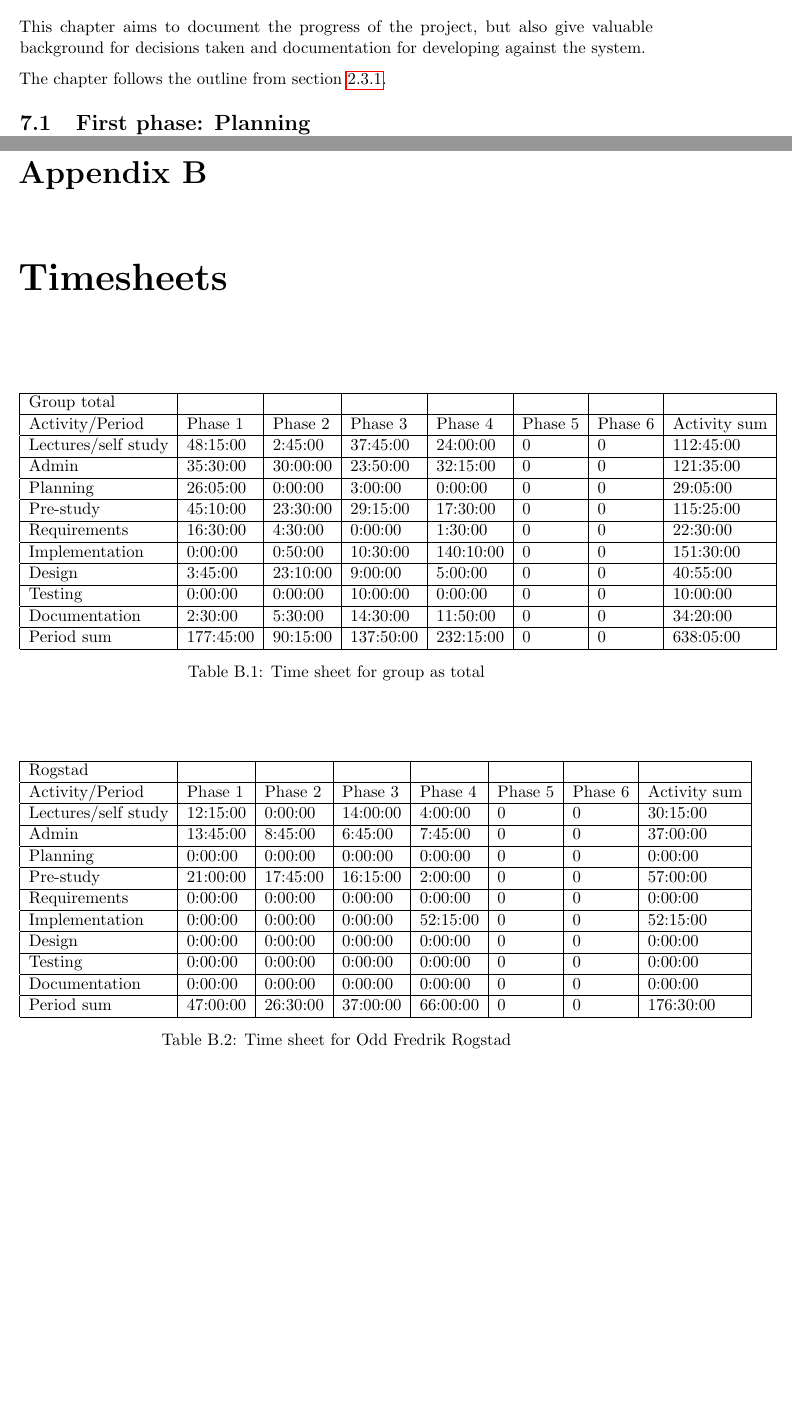
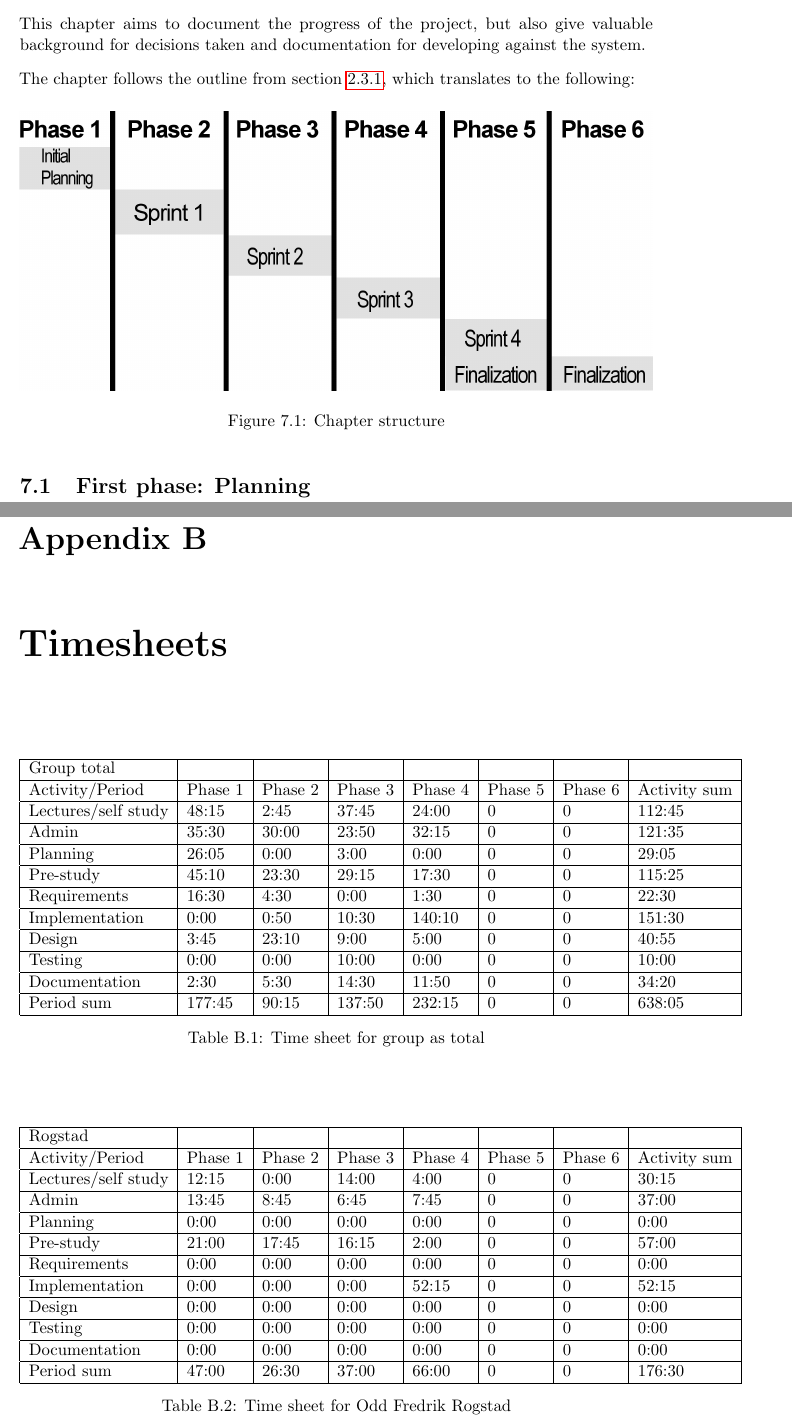
Before and after one commit to Tornaldo/StedRFront, a LaTeX thesis (Report/Report.tex): two parts of pages 81 and 107 of 121 before the commit and two parts of pages 83 and 109 of 123 after it, joined at a grey line, cut so that both start at the same text, the shorter picture padded with empty space. Compiled offline with pdfLaTeX.

Commit message:
Adds multiple changes pointed out by Reidar

```diff
--- a/Report/Report.tex
+++ b/Report/Report.tex
@@ -1952,7 +1955,13 @@ Code inspection found the backend to be \emph{structured, clean, elegant, with n
 \chapter{Phases}
 This chapter aims to document the progress of the project, but also give valuable background for decisions taken and documentation for developing against the system.
 
-The chapter follows the outline from section~\ref{subsec:phases}.
+The chapter follows the outline from section~\ref{subsec:phases}, which translates to the following:
+\begin{figure}[H]
+    \centering
+    \includegraphics[width=1.0\textwidth]{Figures/Phases/phases.png}
+    \caption{Chapter structure}
+    \label{fig:phases_structure}
+\end{figure}
 
 \section{First phase: Planning}
 The first weeks was used to get a understanding of the problem space, and how it should be solved. Chapter~\ref{chap:preliminary_study} presents the findings.
@@ -2391,16 +2398,16 @@ Additional notes: All documentation (report and code comments) should be written
     \hline
     Group total         &             &             &             &             &             &             &                 \\ \hline
     Activity/Period     & Phase 1     & Phase 2     & Phase  3    & Phase 4     & Phase 5     & Phase 6     & Activity sum    \\ \hline
-    Lectures/self study & 48:15:00    & 2:45:00     & 37:45:00    & 24:00:00    & 0           & 0           & 112:45:00       \\ \hline
-    Admin               & 35:30:00    & 30:00:00    & 23:50:00    & 32:15:00    & 0           & 0           & 121:35:00       \\ \hline
-    Planning            & 26:05:00    & 0:00:00     & 3:00:00     & 0:00:00     & 0           & 0           & 29:05:00        \\ \hline
-    Pre-study           & 45:10:00    & 23:30:00    & 29:15:00    & 17:30:00    & 0           & 0           & 115:25:00       \\ \hline
-    Requirements        & 16:30:00    & 4:30:00     & 0:00:00     & 1:30:00     & 0           & 0           & 22:30:00        \\ \hline
-    Implementation      & 0:00:00     & 0:50:00     & 10:30:00    & 140:10:00   & 0           & 0           & 151:30:00       \\ \hline
-    Design              & 3:45:00     & 23:10:00    & 9:00:00     & 5:00:00     & 0           & 0           & 40:55:00        \\ \hline
-    Testing             & 0:00:00     & 0:00:00     & 10:00:00    & 0:00:00     & 0           & 0           & 10:00:00        \\ \hline
-    Documentation       & 2:30:00     & 5:30:00     & 14:30:00    & 11:50:00    & 0           & 0           & 34:20:00        \\ \hline
-    Period sum          & 177:45:00   & 90:15:00    & 137:50:00   & 232:15:00   & 0           & 0           & 638:05:00       \\ \hline
+    Lectures/self study & 48:15    & 2:45     & 37:45    & 24:00    & 0           & 0           & 112:45       \\ \hline
+    Admin               & 35:30    & 30:00    & 23:50    & 32:15    & 0           & 0           & 121:35       \\ \hline
+    Planning            & 26:05    & 0:00     & 3:00     & 0:00     & 0           & 0           & 29:05        \\ \hline
+    Pre-study           & 45:10    & 23:30    & 29:15    & 17:30    & 0           & 0           & 115:25       \\ \hline
+    Requirements        & 16:30    & 4:30     & 0:00     & 1:30     & 0           & 0           & 22:30        \\ \hline
+    Implementation      & 0:00     & 0:50     & 10:30    & 140:10   & 0           & 0           & 151:30       \\ \hline
+    Design              & 3:45     & 23:10    & 9:00     & 5:00     & 0           & 0           & 40:55        \\ \hline
+    Testing             & 0:00     & 0:00     & 10:00    & 0:00     & 0           & 0           & 10:00        \\ \hline
+    Documentation       & 2:30     & 5:30     & 14:30    & 11:50    & 0           & 0           & 34:20        \\ \hline
+    Period sum          & 177:45   & 90:15    & 137:50   & 232:15   & 0           & 0           & 638:05       \\ \hline
 \end{tabular}
 \caption{Time sheet for group as total}
 \label{tab:appendix_timesheets_group}
@@ -2412,16 +2419,16 @@ Additional notes: All documentation (report and code comments) should be written
     \hline
     Rogstad             &             &             &             &             &             &             &                 \\ \hline
     Activity/Period     & Phase 1     & Phase 2     & Phase  3    & Phase 4     & Phase 5     & Phase 6     & Activity sum    \\ \hline
-    Lectures/self study & 12:15:00    & 0:00:00     & 14:00:00    & 4:00:00     & 0           & 0           & 30:15:00        \\ \hline
-    Admin               & 13:45:00    & 8:45:00     & 6:45:00     & 7:45:00     & 0           & 0           & 37:00:00        \\ \hline
-    Planning            & 0:00:00     & 0:00:00     & 0:00:00     & 0:00:00     & 0           & 0           & 0:00:00         \\ \hline
-    Pre-study           & 21:00:00    & 17:45:00    & 16:15:00    & 2:00:00     & 0           & 0           & 57:00:00        \\ \hline
-    Requirements        & 0:00:00     & 0:00:00     & 0:00:00     & 0:00:00     & 0           & 0           & 0:00:00         \\ \hline
-    Implementation      & 0:00:00     & 0:00:00     & 0:00:00     & 52:15:00    & 0           & 0           & 52:15:00        \\ \hline
-    Design              & 0:00:00     & 0:00:00     & 0:00:00     & 0:00:00     & 0           & 0           & 0:00:00         \\ \hline
-    Testing             & 0:00:00     & 0:00:00     & 0:00:00     & 0:00:00     & 0           & 0           & 0:00:00         \\ \hline
-    Documentation       & 0:00:00     & 0:00:00     & 0:00:00     & 0:00:00     & 0           & 0           & 0:00:00         \\ \hline
-    Period sum          & 47:00:00    & 26:30:00    & 37:00:00    & 66:00:00    & 0           & 0           & 176:30:00       \\ \hline
+    Lectures/self study & 12:15    & 0:00     & 14:00    & 4:00     & 0           & 0           & 30:15        \\ \hline
+    Admin               & 13:45    & 8:45     & 6:45     & 7:45     & 0           & 0           & 37:00        \\ \hline
+    Planning            & 0:00     & 0:00     & 0:00     & 0:00     & 0           & 0           & 0:00         \\ \hline
+    Pre-study           & 21:00    & 17:45    & 16:15    & 2:00     & 0           & 0           & 57:00        \\ \hline
+    Requirements        & 0:00     & 0:00     & 0:00     & 0:00     & 0           & 0           & 0:00         \\ \hline
+    Implementation      & 0:00     & 0:00     & 0:00     & 52:15    & 0           & 0           & 52:15        \\ \hline
+    Design              & 0:00     & 0:00     & 0:00     & 0:00     & 0           & 0           & 0:00         \\ \hline
+    Testing             & 0:00     & 0:00     & 0:00     & 0:00     & 0           & 0           & 0:00         \\ \hline
+    Documentation       & 0:00     & 0:00     & 0:00     & 0:00     & 0           & 0           & 0:00         \\ \hline
+    Period sum          & 47:00    & 26:30    & 37:00    & 66:00    & 0           & 0           & 176:30       \\ \hline
 \end{tabular}
 \caption{Time sheet for Odd Fredrik Rogstad}
 \label{tab:appendix_timesheets_odd}
```
Also changed, not shown: Report/Figures/Phases/phases.png (added), Report/Report.tex (85 more changed lines).
